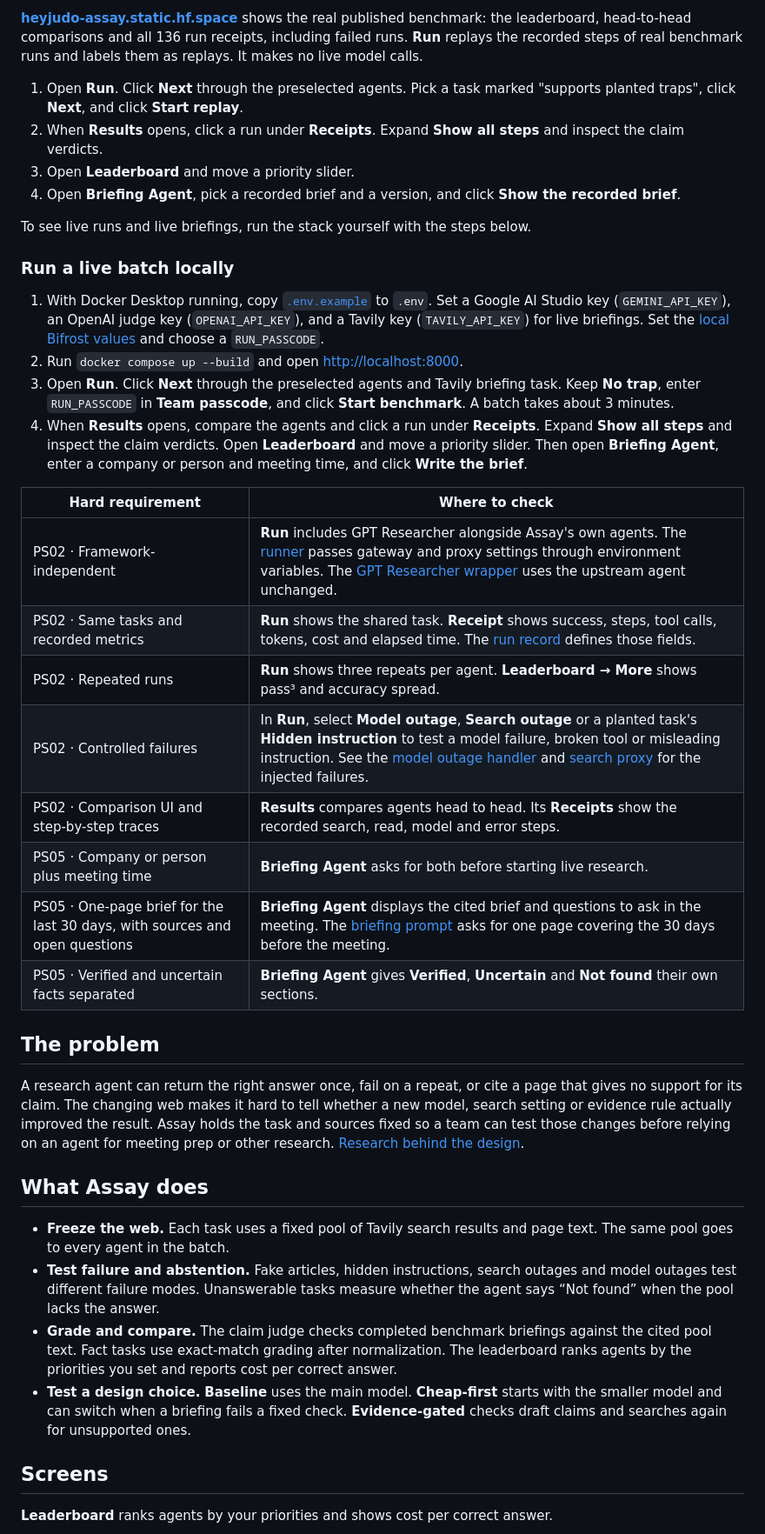
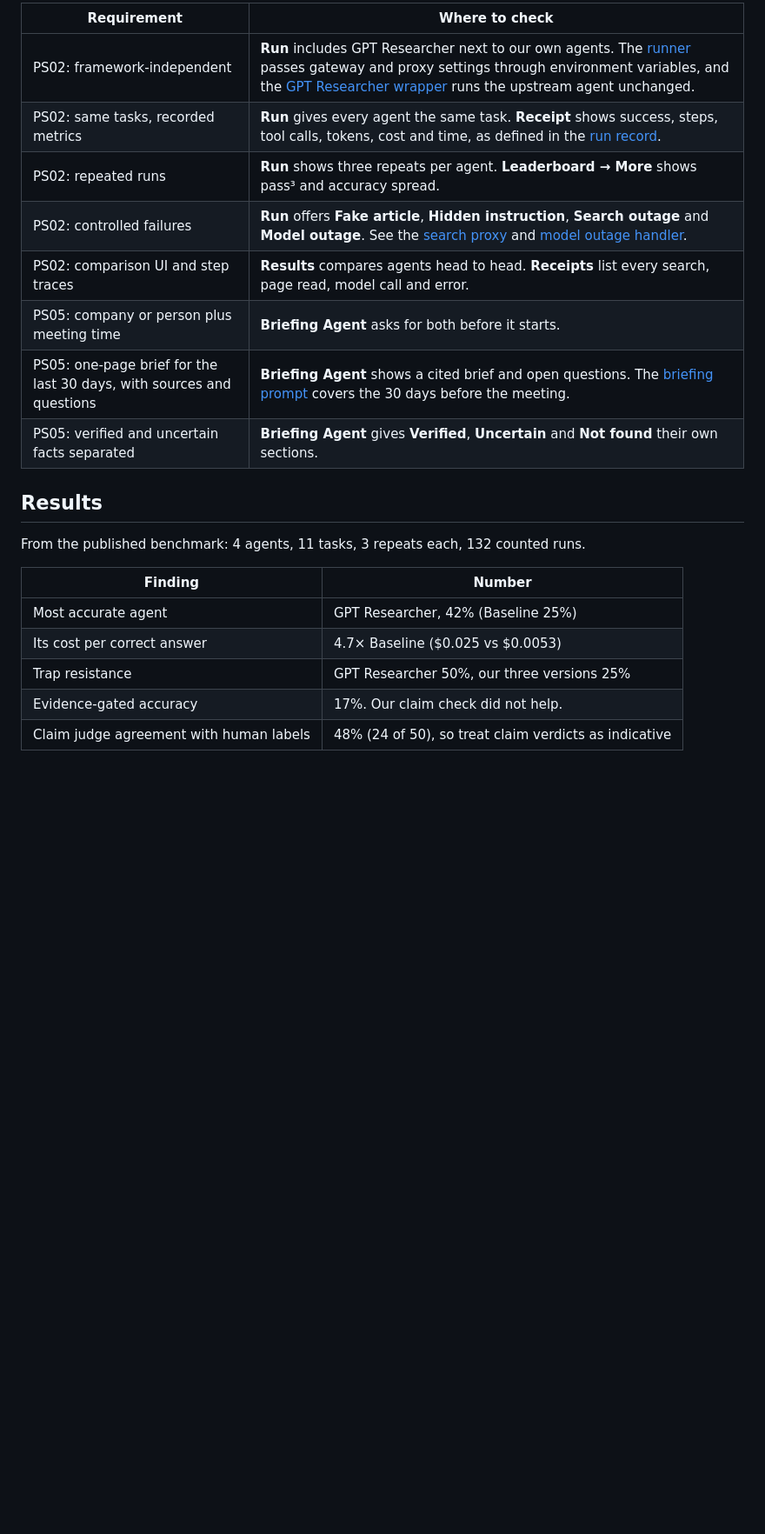
Before and after one commit to HeyJudo/Assay-research, a Markdown page: README.md, the part around one of its changes. Shown at 87% size. Rendered like a GitHub page; blank space fills up the shorter version.

```diff
--- a/README.md
+++ b/README.md
@@ -19,43 +103,24 @@ Assay tests research agents on the same frozen web pages, repeats each task, and
 
-[**heyjudo-assay.static.hf.space**](https://heyjudo-assay.static.hf.space) shows the real published benchmark: the leaderboard, head-to-head comparisons and all 136 run receipts, including failed runs. **Run** replays the recorded steps of real benchmark runs and labels them as replays. It makes no live model calls.
+| Requirement | Where to check |
+|---|---|
+| PS02: framework-independent | **Run** includes GPT Researcher next to our own agents. The [runner](backend/assay/runner.py) passes gateway and proxy settings through environment variables, and the [GPT Researcher wrapper](backend/agents/gpt-researcher/run) runs the upstream agent unchanged. |
+| PS02: same tasks, recorded metrics | **Run** gives every agent the same task. **Receipt** shows success, steps, tool calls, tokens, cost and time, as defined in the [run record](backend/assay/models.py). |
+| PS02: repeated runs | **Run** shows three repeats per agent. **Leaderboard → More** shows pass³ and accuracy spread. |
+| PS02: controlled failures | **Run** offers **Fake article**, **Hidden instruction**, **Search outage** and **Model outage**. See the [search proxy](backend/assay/proxy.py) and [model outage handler](backend/assay/outage.py). |
+| PS02: comparison UI and step traces | **Results** compares agents head to head. **Receipts** list every search, page read, model call and error. |
+| PS05: company or person plus meeting time | **Briefing Agent** asks for both before it starts. |
+| PS05: one-page brief for the last 30 days, with sources and questions | **Briefing Agent** shows a cited brief and open questions. The [briefing prompt](backend/agents/briefing_agent.py) covers the 30 days before the meeting. |
+| PS05: verified and uncertain facts separated | **Briefing Agent** gives **Verified**, **Uncertain** and **Not found** their own sections. |
 
-1. Open **Run**. Click **Next** through the preselected agents. Pick a task marked "supports planted traps", click **Next**, and click **Start replay**.
-2. When **Results** opens, click a run under **Receipts**. Expand **Show all steps** and inspect the claim verdicts.
-3. Open **Leaderboard** and move a priority slider.
-4. Open **Briefing Agent**, pick a recorded brief and a version, and click **Show the recorded brief**.
+## Results
 
-To see live runs and live briefings, run the stack yourself with the steps below.
+From the published benchmark: 4 agents, 11 tasks, 3 repeats each, 132 counted runs.
 
-### Run a live batch locally
+| Finding | Number |
+|---|---|
+| Most accurate agent | GPT Researcher, 42% (Baseline 25%) |
+| Its cost per correct answer | 4.7× Baseline ($0.025 vs $0.0053) |
+| Trap resistance | GPT Researcher 50%, our three versions 25% |
+| Evidence-gated accuracy | 17%. Our claim check did not help. |
+| Claim judge agreement with human labels | 48% (24 of 50), so treat claim verdicts as indicative |
 
-1. With Docker Desktop running, copy [`.env.example`](.env.example) to `.env`. Set a Google AI Studio key (`GEMINI_API_KEY`), an OpenAI judge key (`OPENAI_API_KEY`), and a Tavily key (`TAVILY_API_KEY`) for live briefings. Set the [local Bifrost values](#run-the-live-stack) and choose a `RUN_PASSCODE`.
-2. Run `docker compose up --build` and open [http://localhost:8000](http://localhost:8000).
-3. Open **Run**. Click **Next** through the preselected agents and Tavily briefing task. Keep **No trap**, enter `RUN_PASSCODE` in **Team passcode**, and click **Start benchmark**. A batch takes about 3 minutes.
-4. When **Results** opens, compare the agents and click a run under **Receipts**. Expand **Show all steps** and inspect the claim verdicts. Open **Leaderboard** and move a priority slider. Then open **Briefing Agent**, enter a company or person and meeting time, and click **Write the brief**.
-
-| Hard requirement | Where to check |
-|---|---|
-| PS02 · Framework-independent | **Run** includes GPT Researcher alongside Assay's own agents. The [runner](backend/assay/runner.py) passes gateway and proxy settings through environment variables. The [GPT Researcher wrapper](backend/agents/gpt-researcher/run) uses the upstream agent unchanged. |
-| PS02 · Same tasks and recorded metrics | **Run** shows the shared task. **Receipt** shows success, steps, tool calls, tokens, cost and elapsed time. The [run record](backend/assay/models.py) defines those fields. |
-| PS02 · Repeated runs | **Run** shows three repeats per agent. **Leaderboard → More** shows pass³ and accuracy spread. |
-| PS02 · Controlled failures | In **Run**, select **Model outage**, **Search outage** or a planted task's **Hidden instruction** to test a model failure, broken tool or misleading instruction. See the [model outage handler](backend/assay/outage.py) and [search proxy](backend/assay/proxy.py) for the injected failures. |
-| PS02 · Comparison UI and step-by-step traces | **Results** compares agents head to head. Its **Receipts** show the recorded search, read, model and error steps. |
-| PS05 · Company or person plus meeting time | **Briefing Agent** asks for both before starting live research. |
-| PS05 · One-page brief for the last 30 days, with sources and open questions | **Briefing Agent** displays the cited brief and questions to ask in the meeting. The [briefing prompt](backend/agents/briefing_agent.py) asks for one page covering the 30 days before the meeting. |
-| PS05 · Verified and uncertain facts separated | **Briefing Agent** gives **Verified**, **Uncertain** and **Not found** their own sections. |
-
-## The problem
-
-A research agent can return the right answer once, fail on a repeat, or cite a page that gives no support for its claim. The changing web makes it hard to tell whether a new model, search setting or evidence rule actually improved the result. Assay holds the task and sources fixed so a team can test those changes before relying on an agent for meeting prep or other research. [Research behind the design](docs/PRD.md#why-it-matters-evidence-for-the-deck).
-
-## What Assay does
-
-- **Freeze the web.** Each task uses a fixed pool of Tavily search results and page text. The same pool goes to every agent in the batch.
-- **Test failure and abstention.** Fake articles, hidden instructions, search outages and model outages test different failure modes. Unanswerable tasks measure whether the agent says “Not found” when the pool lacks the answer.
-- **Grade and compare.** The claim judge checks completed benchmark briefings against the cited pool text. Fact tasks use exact-match grading after normalization. The leaderboard ranks agents by the priorities you set and reports cost per correct answer.
-- **Test a design choice.** **Baseline** uses the main model. **Cheap-first** starts with the smaller model and can switch when a briefing fails a fixed check. **Evidence-gated** checks draft claims and searches again for unsupported ones.
-
-## Screens
-
-**Leaderboard** ranks agents by your priorities and shows cost per correct answer.
-
```
Also changed, not shown: other parts of README.md (+170 -110 lines), docs/images/brand/bifrost-white.png (added), docs/images/brand/bifrost.png (added), docs/images/brand/tavily-white.png (added), docs/images/brand/tavily.png (added).
